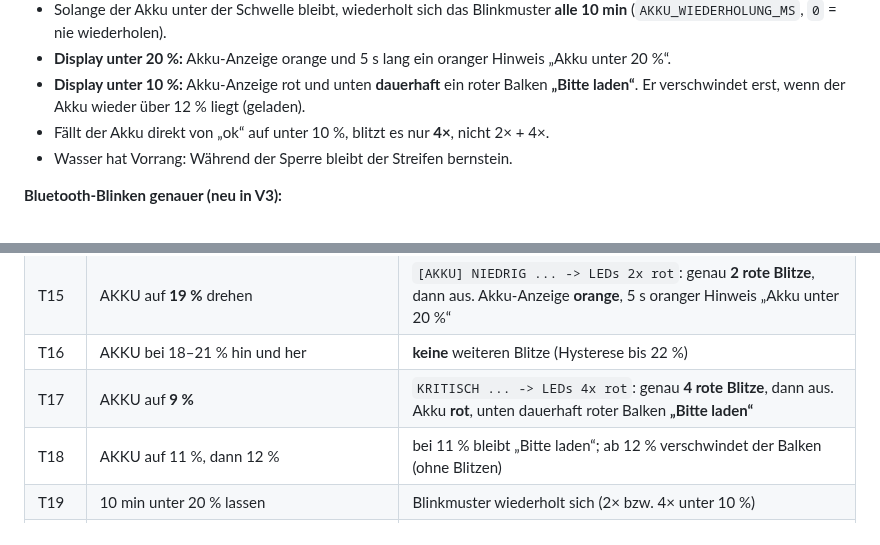
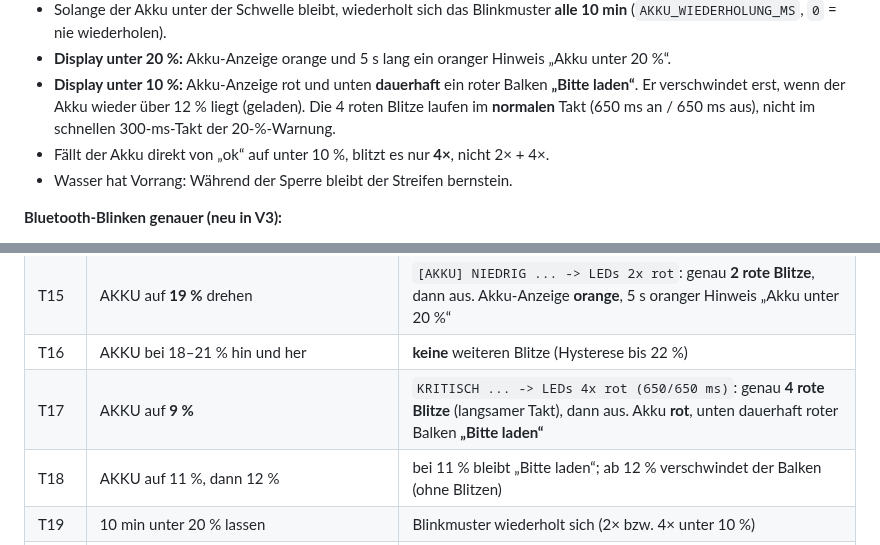
Before and after one commit to bekuz007/hydrodesk-base, a Markdown page: wokwi/README.md, 2 parts joined by grey strips. GitHub-like rendering.

```diff
--- a/wokwi/README.md
+++ b/wokwi/README.md
@@ -210,6 +210,8 @@ LEDs aus (keine Mischfarbe).
 - **Display unter 20 %:** Akku-Anzeige orange und 5 s lang ein oranger Hinweis „Akku unter 20 %“.
 - **Display unter 10 %:** Akku-Anzeige rot und unten **dauerhaft** ein roter Balken
   **„Bitte laden“**. Er verschwindet erst, wenn der Akku wieder über 12 % liegt (geladen).
+  Die 4 roten Blitze laufen im **normalen** Takt (650 ms an / 650 ms aus), nicht im schnellen
+  300-ms-Takt der 20-%-Warnung.
 - Fällt der Akku direkt von „ok“ auf unter 10 %, blitzt es nur **4×**, nicht 2× + 4×.
 - Wasser hat Vorrang: Während der Sperre bleibt der Streifen bernstein.
 
@@ -405,7 +407,7 @@ Startzustand: Simulation neu gestartet, Waage 0 kg, NÄSSE links, AKKU-Regler wi
 | T14 | NÄSSE **links** | „Freigabe in 5 s ...“, nach 5 s automatisch `-> IDLE`, `[LAST] wieder AN`, LEDs aus |
 | T15 | AKKU auf **19 %** drehen | `[AKKU] NIEDRIG ... -> LEDs 2x rot`: genau **2 rote Blitze**, dann aus. Akku-Anzeige **orange**, 5 s oranger Hinweis „Akku unter 20 %“ |
 | T16 | AKKU bei 18–21 % hin und her | **keine** weiteren Blitze (Hysterese bis 22 %) |
-| T17 | AKKU auf **9 %** | `KRITISCH ... -> LEDs 4x rot`: genau **4 rote Blitze**, dann aus. Akku **rot**, unten dauerhaft roter Balken **„Bitte laden“** |
+| T17 | AKKU auf **9 %** | `KRITISCH ... -> LEDs 4x rot (650/650 ms)`: genau **4 rote Blitze** (langsamer Takt), dann aus. Akku **rot**, unten dauerhaft roter Balken **„Bitte laden“** |
 | T18 | AKKU auf 11 %, dann 12 % | bei 11 % bleibt „Bitte laden“; ab 12 % verschwindet der Balken (ohne Blitzen) |
 | T19 | 10 min unter 20 % lassen | Blinkmuster wiederholt sich (2× bzw. 4× unter 10 %) |
 | T20 | AKKU auf 30 % | `wieder ok`, Akku-Anzeige grün |
```
Also changed, not shown: other parts of wokwi/README.md (+3 -2 lines), wokwi/screen_mockup.png, 1 other file.
